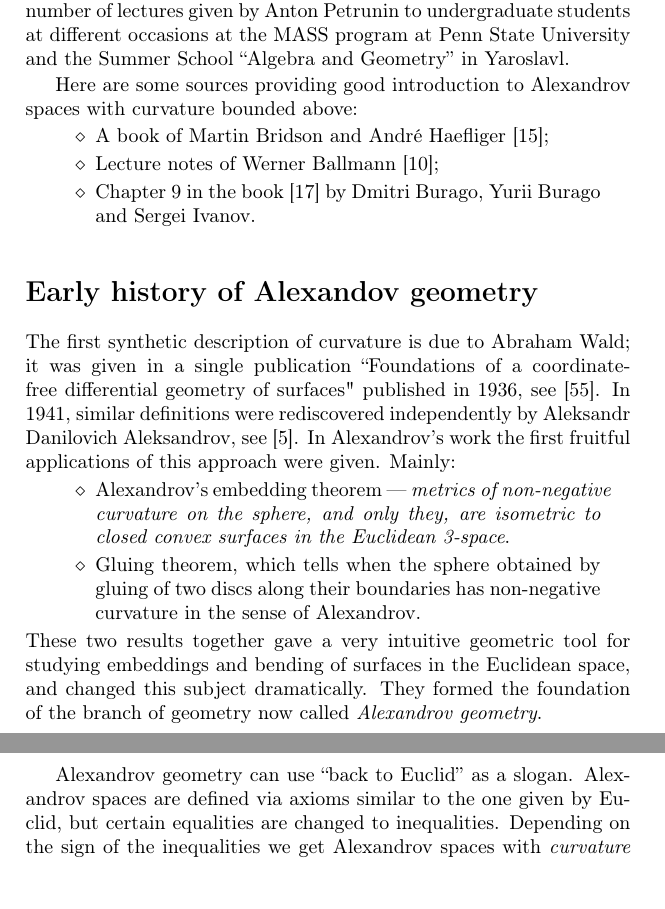
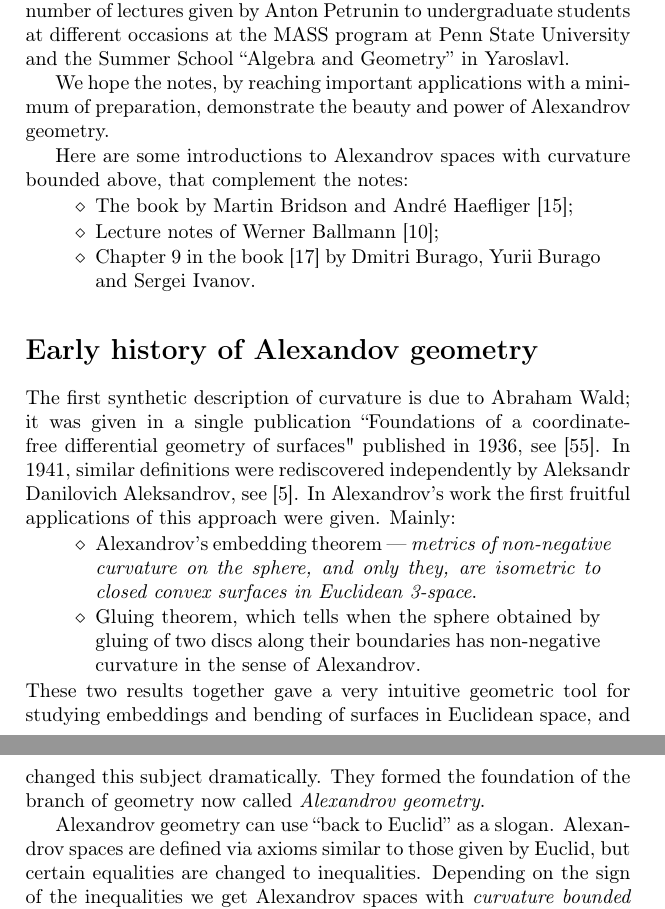
Before and after one commit to anton-petrunin/invitation, a LaTeX thesis (invitation.tex, which reads intro.tex): two parts of pages 5 and 6 of 94, joined at a grey line, cut so that both start at the same text, the shorter picture padded with empty space. Compiled offline with pdfLaTeX.

Commit message:
possible new sentence + minor

```diff
--- a/intro.tex
+++ b/intro.tex
@@ -11,10 +11,13 @@ at different  occasions at the
 MASS program at Penn State University
 and the Summer School ``Algebra and Geometry'' in Yaroslavl.
 
-Here are some sources providing good  introduction to  Alexandrov spaces with curvature bounded above:
+We hope the notes, by reaching  important applications  with a minimum of preparation, demonstrate the beauty and power of Alexandrov geometry.
+%??? A suggestion. S
+
+Here are some  introductions to  Alexandrov spaces with curvature bounded above, that complement the notes:
 %??? This list is by no means exhaustive and we should not imply that it is. V
 \begin{itemize}
-\item A book of Martin Bridson and Andr\'e Haefliger \cite{BH};
+\item The book by Martin Bridson and Andr\'e Haefliger \cite{BH};
 \item Lecture notes of Werner Ballmann \cite{ballmann:lectures};
 \item Chapter 9 in the book \cite{BBI} by Dmitri Burago, Yurii Burago and Sergei Ivanov.
 \end{itemize}
@@ -33,14 +36,14 @@ In Alexandrov's work the first fruitful applications of this approach were given
 Mainly:
 \begin{itemize}
 \item Alexandrov's embedding theorem  ---
-\textit{metrics of non-negative curvature on the sphere, and only they, are isometric to closed convex surfaces in the Euclidean 3-space}.
+\textit{metrics of non-negative curvature on the sphere, and only they, are isometric to closed convex surfaces in Euclidean 3-space}.
 \item Gluing theorem, which tells  when the sphere obtained by gluing of two discs along their boundaries has non-negative curvature in the sense of Alexandrov.
 \end{itemize}
-These two results together gave  a very intuitive geometric tool for studying  embeddings and bending of surfaces in the Euclidean space, and changed this subject dramatically.
+These two results together gave  a very intuitive geometric tool for studying  embeddings and bending of surfaces in  Euclidean space, and changed this subject dramatically.
 They formed the foundation of the branch of geometry now called \emph{Alexandrov geometry}.
 
 Alexandrov geometry can use ``back to Euclid'' as a slogan.
-Alexandrov spaces are defined via axioms similar to the one given by Euclid,
+Alexandrov spaces are defined via axioms similar to those given by Euclid,
 but certain  equalities are changed to inequalities.
 Depending on the sign of the inequalities we get Alexandrov spaces with \emph{curvature bounded above} or \emph{curvature bounded below};
 for more on this see the manifesto below.
```
Also changed, not shown: intro.tex (10 more changed lines).
